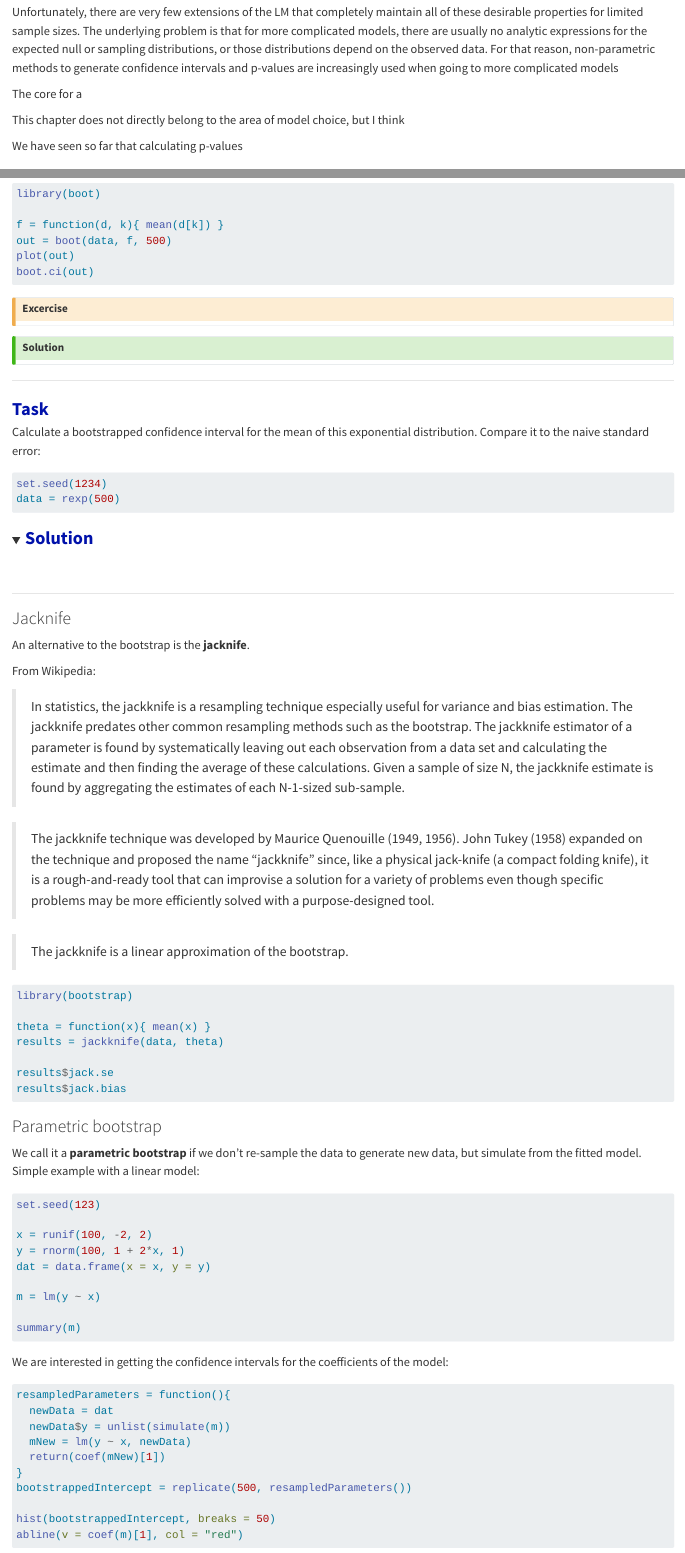
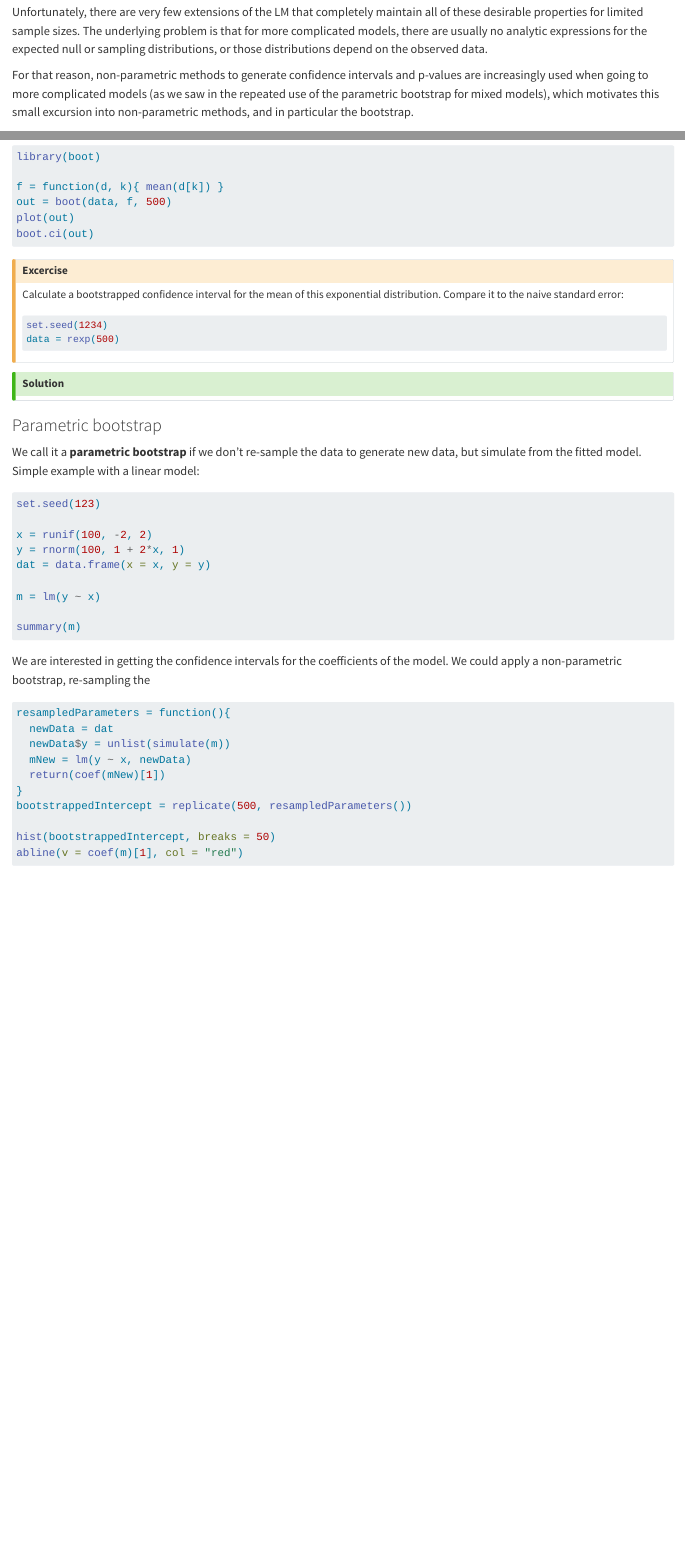
Before and after one commit to TheoreticalEcology/AdvancedRegressionModels, a Quarto document (2C-RandomEffects.qmd): the page in a window 1100 px wide, from 14310 px down, and a second part further down, joined at a grey line. Rendered offline with R 4.5, knitr and Pandoc in place of Quarto, with nearby package versions; the code is not run, so its results and figures are left out; folded parts are opened; long lines of code are wrapped.

Commit message:
updates and name changes

````diff
--- a/1H-RandomEffects.qmd
+++ b/2C-RandomEffects.qmd
@@ -643,8 +643,4 @@ The beautiful thing about the linear regression (LM) is that LM exact solutions
 
-Unfortunately, there are very few extensions of the LM that completely maintain all of these desirable properties for limited sample sizes. The underlying problem is that for more complicated models, there are usually no analytic expressions for the expected null or sampling distributions, or those distributions depend on the observed data. For that reason, non-parametric methods to generate confidence intervals and p-values are increasingly used when going to more complicated models
+Unfortunately, there are very few extensions of the LM that completely maintain all of these desirable properties for limited sample sizes. The underlying problem is that for more complicated models, there are usually no analytic expressions for the expected null or sampling distributions, or those distributions depend on the observed data.
 
-The core for a
-
-This chapter does not directly belong to the area of model choice, but I think
-
-We have seen so far that calculating p-values
+For that reason, non-parametric methods to generate confidence intervals and p-values are increasingly used when going to more complicated models (as we saw in the repeated use of the parametric bootstrap for mixed models), which motivates this small excursion into non-parametric methods, and in particular the bootstrap.
@@ -694,16 +687,6 @@ boot.ci(out)
 
 ::: {.callout-caution icon="false"}
 ## Excercise
-:::
-
-::: {.callout-tip collapse="true" appearance="minimal" icon="false"}
-## Solution
-:::
-
-```{=html}
-  <hr/>
-  <strong><span style="color: #0011AA; font-size:25px;">Task</span></strong><br/>
-```
 Calculate a bootstrapped confidence interval for the mean of this exponential distribution. Compare it to the naive standard error:
 
 ```{r chunk_chapter7_task_0, message=FALSE, warning=FALSE}
@@ -711,43 +694,12 @@ set.seed(1234)
 data = rexp(500)
 ```
 
-```{=html}
-  <details>
-    <summary>
-      <strong><span style="color: #0011AA; font-size:25px;">Solution</span></strong>
-    </summary>
-    <p>
-```
-```{r chunk_chapter7_task_1, message=FALSE, warning=FALSE}
+:::
 
-```
+::: {.callout-tip collapse="true" appearance="minimal" icon="false"}
+## Solution
+:::
 
-```{=html}
-    </p>
-  </details>
-  <br/><hr/>
-```
-### Jacknife
-
-An alternative to the bootstrap is the **jacknife**.
-
-From Wikipedia:
-
-> In statistics, the jackknife is a resampling technique especially useful for variance and bias estimation. The jackknife predates other common resampling methods such as the bootstrap. The jackknife estimator of a parameter is found by systematically leaving out each observation from a data set and calculating the estimate and then finding the average of these calculations. Given a sample of size N, the jackknife estimate is found by aggregating the estimates of each N-1-sized sub-sample.
-
-> The jackknife technique was developed by Maurice Quenouille (1949, 1956). John Tukey (1958) expanded on the technique and proposed the name "jackknife" since, like a physical jack-knife (a compact folding knife), it is a rough-and-ready tool that can improvise a solution for a variety of problems even though specific problems may be more efficiently solved with a purpose-designed tool.
-
-> The jackknife is a linear approximation of the bootstrap.
-
-```{r chunk_chapter7_chunk10, echo=TRUE, eval=TRUE}
-library(bootstrap)
-
-theta = function(x){ mean(x) }
-results = jackknife(data, theta)
-
-results$jack.se
-results$jack.bias
-```
 
 ### Parametric bootstrap
 
@@ -765,7 +717,7 @@ m = lm(y ~ x)
 summary(m)
 ```
 
-We are interested in getting the confidence intervals for the coefficients of the model:
+We are interested in getting the confidence intervals for the coefficients of the model. We could apply a non-parametric bootstrap, re-sampling the
 
 ```{r chunk_chapter7_chunk12, echo=TRUE, eval=TRUE}
 resampledParameters = function(){
````
Also changed, not shown: _quarto.yml (+14 -16 lines), 1J-Nonparametrics.qmd (added), 2A-LinearRegression.qmd (renamed from 1B-LinearRegression.qmd), 2B-ANOVA.qmd (renamed from 1E-ANOVA.qmd), 3A-MissingData.qmd (renamed from 1K-MissingData.qmd), 3B-CausalInference.qmd (renamed from 1C-ModelChoice.qmd), 3C-ModelSelection.qmd (renamed from 1D-ModelSelection.qmd), 4A-GLMs.qmd (renamed from 1F-GLMs.qmd), 4B-Heteroskedasticity.qmd (renamed from 1G-Heteroskedasticity.qmd), 4C-CorrelationStructures.qmd (renamed from 1I-CorrelationStructures.qmd), 5A-Summary.qmd (renamed from 1K-Summary.qmd), 5B-References.qmd (renamed from 1Y-references.qmd), 6A-RCrashCourse.qmd (renamed from 5A-RCrashCourse.qmd), 6B-CheatSheet.qmd (renamed from 5B-CheatSheet.qmd), 1 more files, 1 other file.
